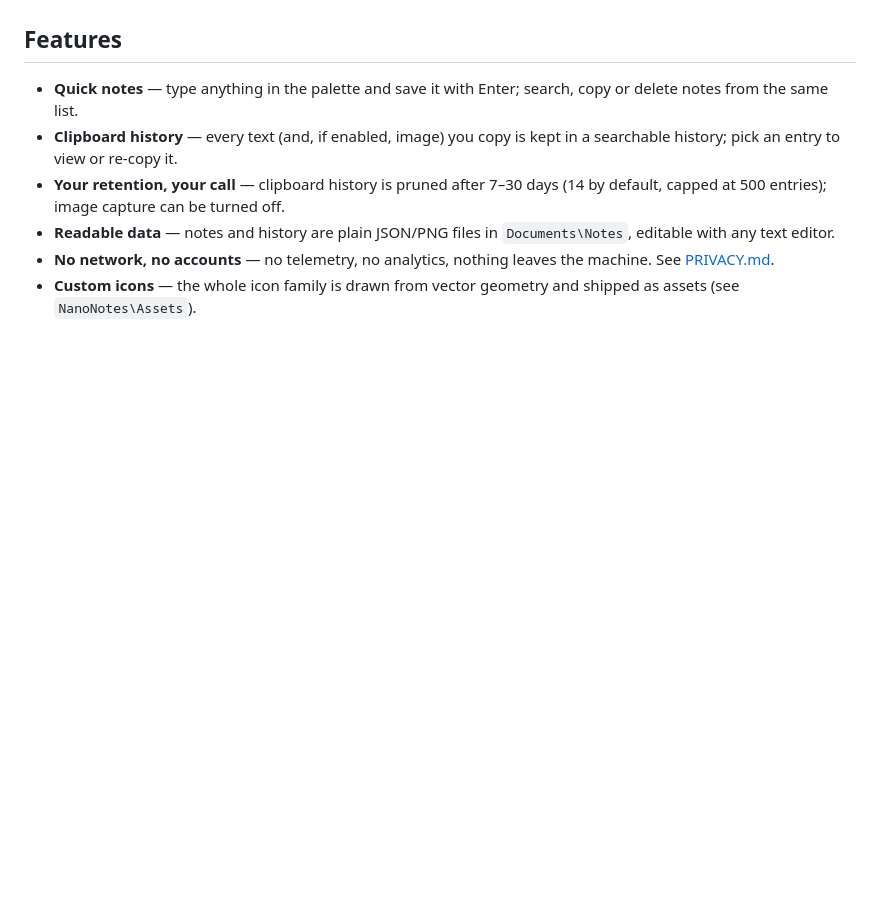
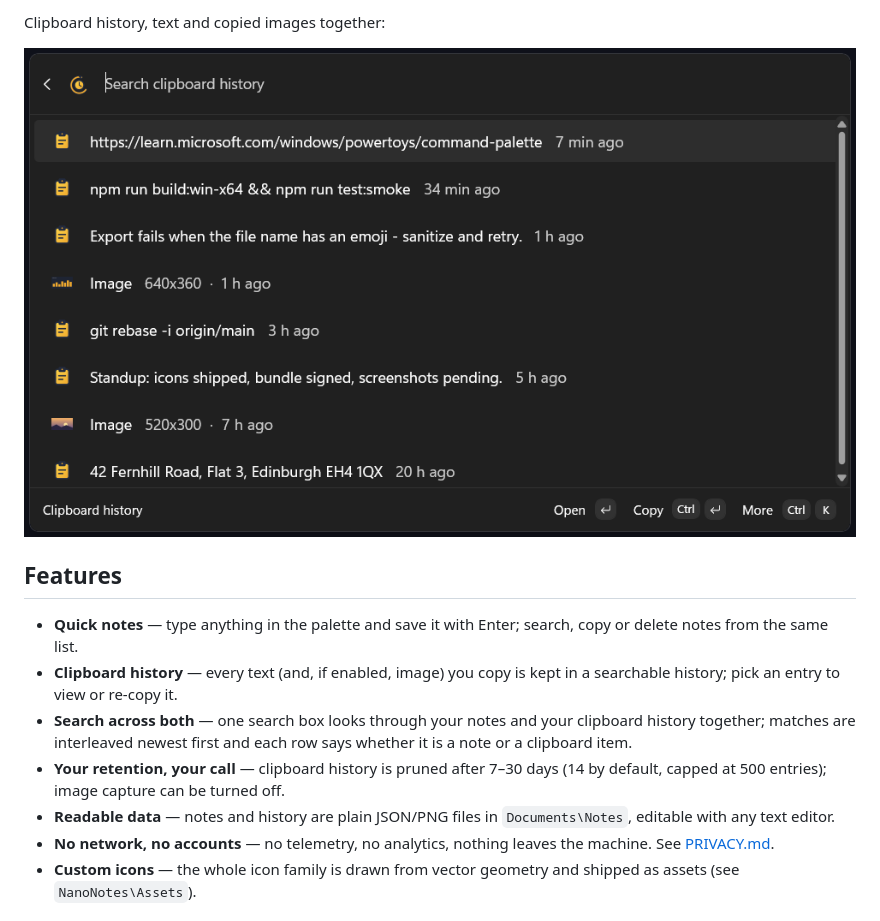
Before and after one commit to AzadKshitij/NanoNotes, a Markdown page: README.md, the part around one of its changes. Drawn GitHub-style; pictures changed too: docs/clipboard.png (added); blank space fills up the shorter version.

Commit message:
README: app logo, screenshots, search feature
Centred tile icon, screenshots of the command list, cross-search, notes and clipboard pages, and a feature bullet for cross-search.

```diff
--- a/README.md
+++ b/README.md
@@ -9,9 +28,16 @@ and images you copied. Everything lives in plain files on your own PC.
+Clipboard history, text and copied images together:
+
+![Clipboard history page with text and image entries](docs/clipboard.png)
+
 ## Features
 
 - **Quick notes** — type anything in the palette and save it with Enter; search,
   copy or delete notes from the same list.
 - **Clipboard history** — every text (and, if enabled, image) you copy is kept in a
   searchable history; pick an entry to view or re-copy it.
+- **Search across both** — one search box looks through your notes and your
+  clipboard history together; matches are interleaved newest first and each row
+  says whether it is a note or a clipboard item.
 - **Your retention, your call** — clipboard history is pruned after 7–30 days
   (14 by default, capped at 500 entries); image capture can be turned off.
 - **Readable data** — notes and history are plain JSON/PNG files in
```
Also changed, not shown: other parts of README.md (+19 -0 lines), docs/notes.png (added), docs/search-all.png (added), docs/search.png (added).
